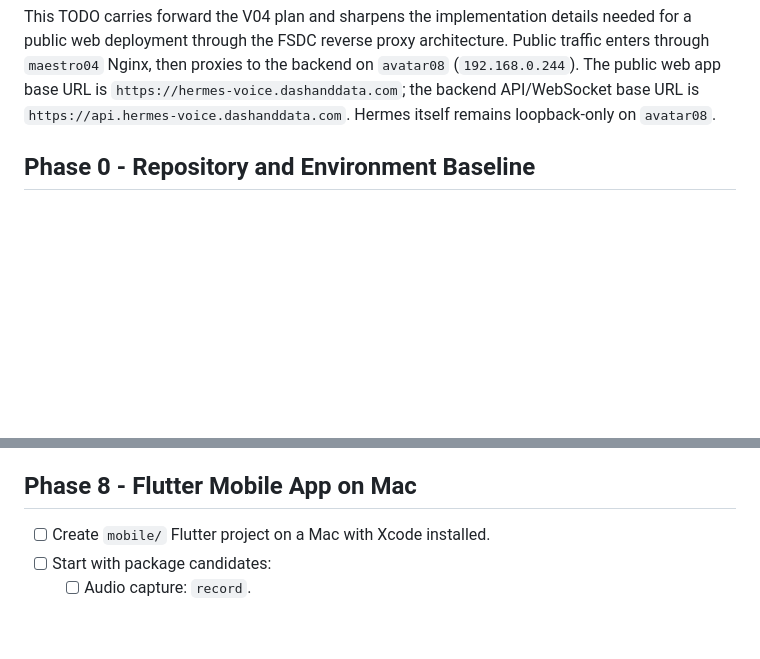
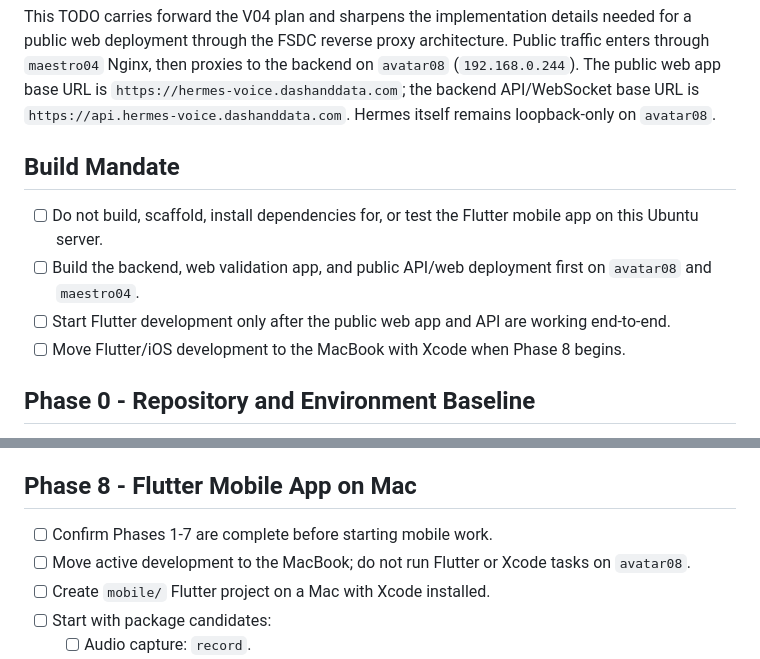
Before and after one commit to costa-rica/HermesVoice, a Markdown page: docs/requirements/20260428_TODO_HERMES_VOICE_V02.md, 2 parts joined by grey strips. Rendered like a GitHub page; blank space fills up the shorter version.

Commit message:
docs: enforce web-first build mandate
- add explicit no-flutter-on-ubuntu mandate to TODO V02

- require backend and web completion before Phase 8 mobile work

```diff
--- a/docs/requirements/20260428_TODO_HERMES_VOICE_V02.md
+++ b/docs/requirements/20260428_TODO_HERMES_VOICE_V02.md
@@ -12,6 +12,13 @@ Public traffic enters through `maestro04` Nginx, then proxies to the backend on
 `https://hermes-voice.dashanddata.com`; the backend API/WebSocket base URL is
 `https://api.hermes-voice.dashanddata.com`. Hermes itself remains loopback-only
 on `avatar08`.
+
+## Build Mandate
+
+- [ ] Do not build, scaffold, install dependencies for, or test the Flutter mobile app on this Ubuntu server.
+- [ ] Build the backend, web validation app, and public API/web deployment first on `avatar08` and `maestro04`.
+- [ ] Start Flutter development only after the public web app and API are working end-to-end.
+- [ ] Move Flutter/iOS development to the MacBook with Xcode when Phase 8 begins.
 
 ## Phase 0 - Repository and Environment Baseline
 
@@ -199,6 +206,8 @@ on `avatar08`.
 
 ## Phase 8 - Flutter Mobile App on Mac
 
+- [ ] Confirm Phases 1-7 are complete before starting mobile work.
+- [ ] Move active development to the MacBook; do not run Flutter or Xcode tasks on `avatar08`.
 - [ ] Create `mobile/` Flutter project on a Mac with Xcode installed.
 - [ ] Start with package candidates:
   - [ ] Audio capture: `record`.
```
